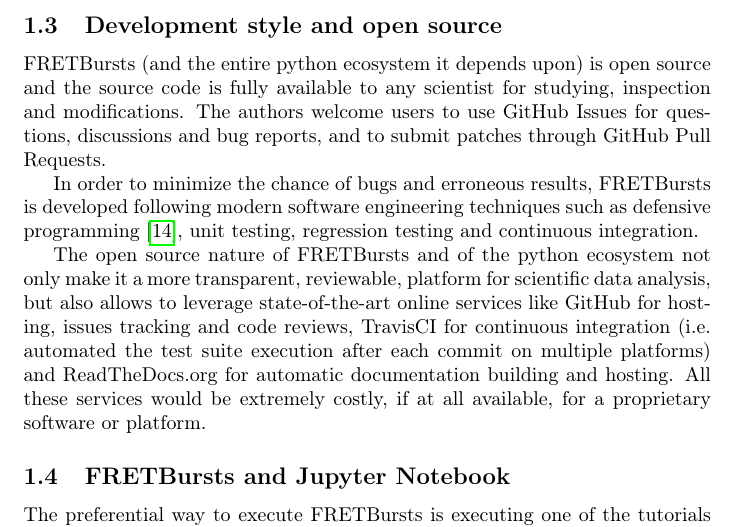
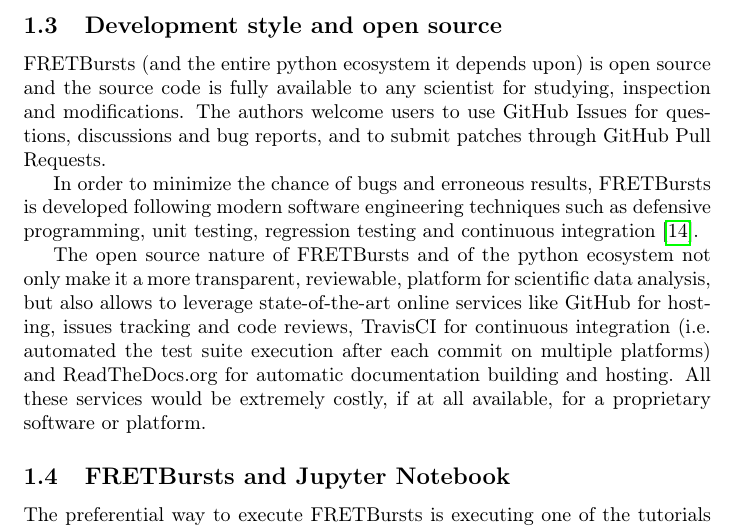
Before and after one commit to tritemio/fretbursts_paper, a LaTeX paper (main.tex, which reads Introduction.tex): part of page 3 of 19, cut so that both start at the same text. Compiled offline with pdfLaTeX.

Commit message:
edited Introduction.tex

```diff
--- a/Introduction.tex
+++ b/Introduction.tex
@@ -40,7 +40,7 @@ and bug reports, and to submit patches through GitHub Pull Requests.
 
 In order to minimize the chance of bugs and erroneous results, FRETBursts is developed
 following modern software engineering techniques such
-as defensive programming~\cite{Wilson_2014}, unit testing, regression testing and continuous integration.
+as defensive programming, unit testing, regression testing and continuous integration~\cite{Wilson_2014}.
 
 The open source nature of FRETBursts and of the python ecosystem
 not only make it a more transparent, reviewable, platform
```
